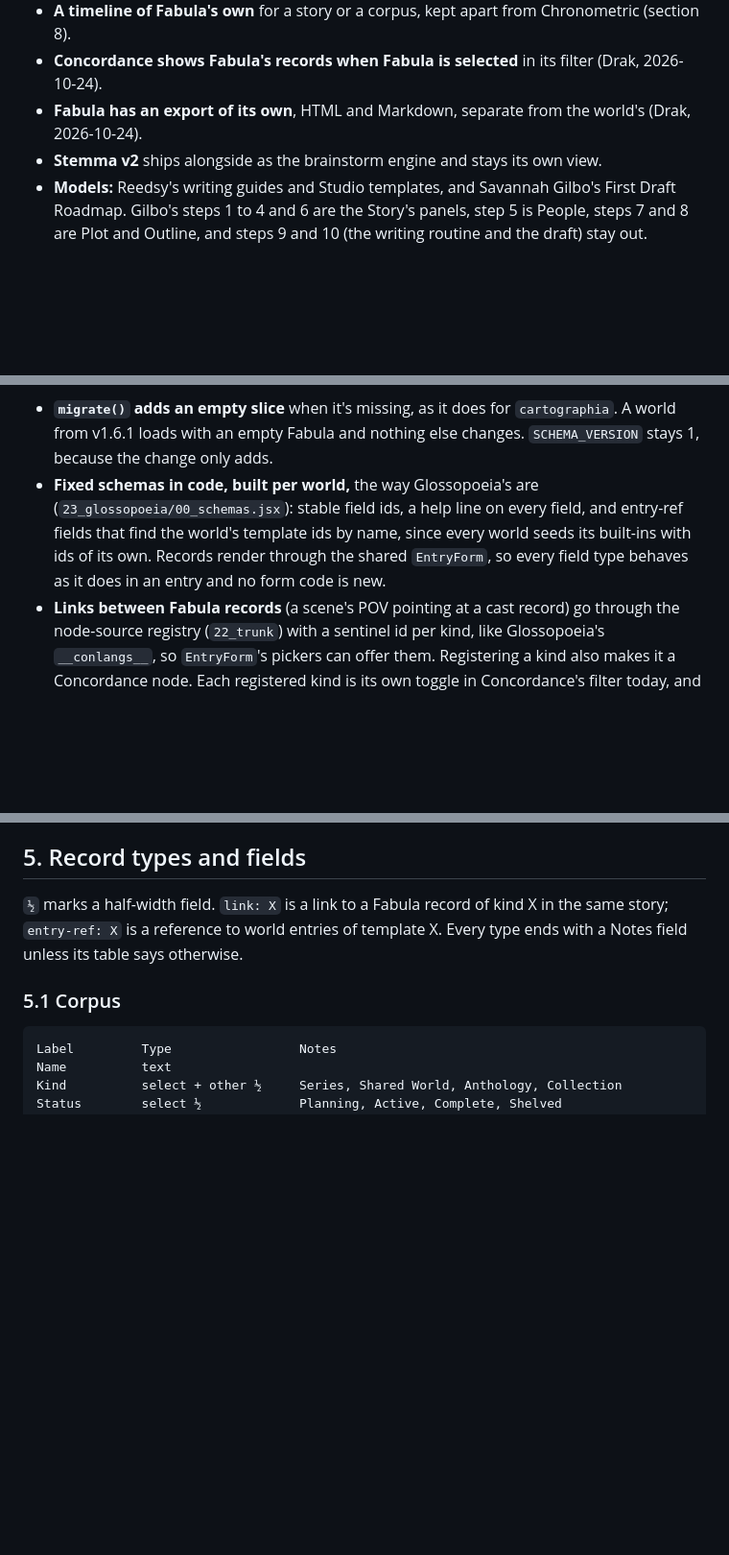
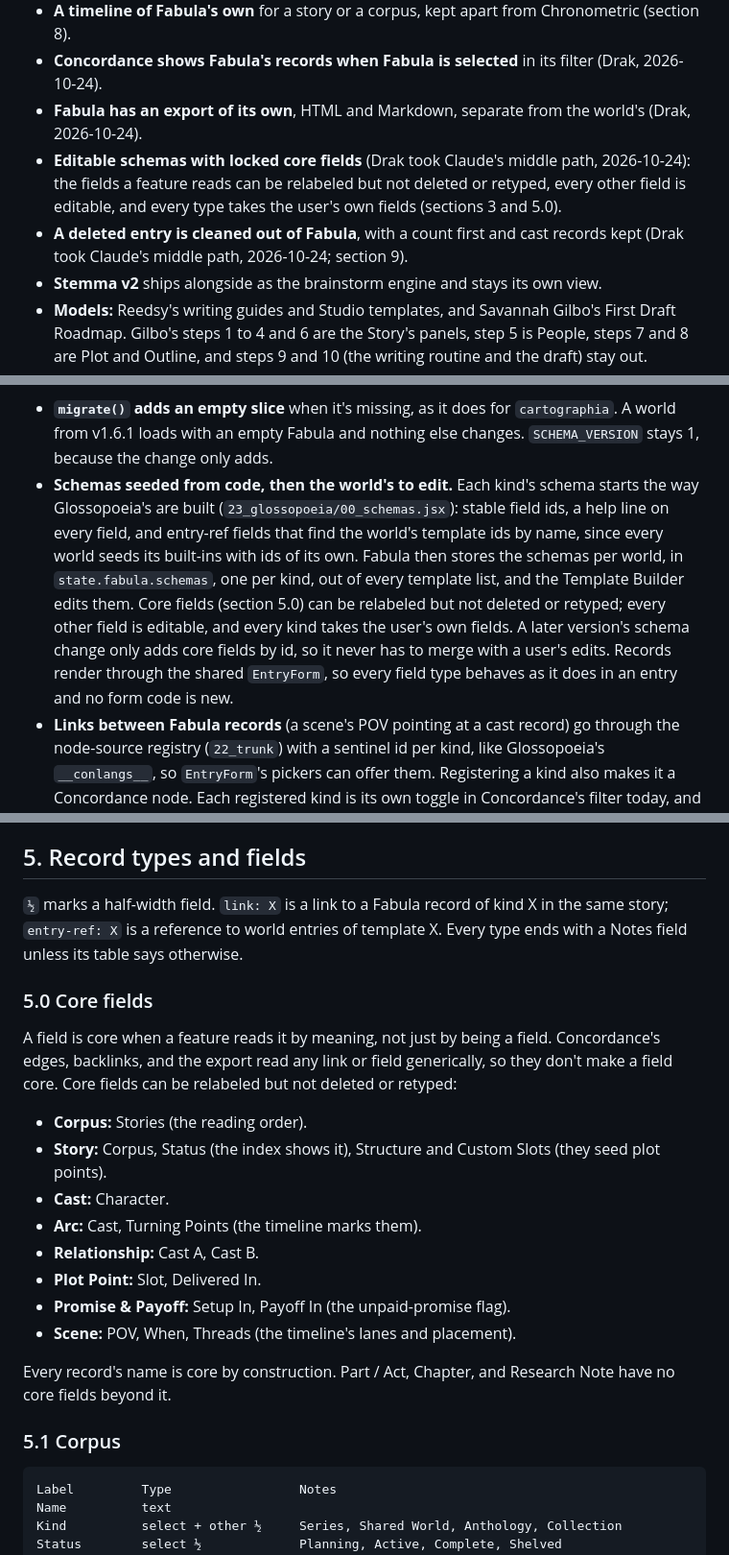
Before and after one commit to Drakhanas/Cartulary, a Markdown page: docs/fabula-spec.md, 3 parts joined by grey strips. Shown at 96% size. GitHub-like rendering; blank space fills up the shorter version.

```diff
--- a/docs/fabula-spec.md
+++ b/docs/fabula-spec.md
@@ -18,6 +18,8 @@ Fabula is a new view, a peer of Linea, Stemma, and Kalendarium, for planning the
 - **A timeline of Fabula's own** for a story or a corpus, kept apart from Chronometric (section 8).
 - **Concordance shows Fabula's records when Fabula is selected** in its filter (Drak, 2026-10-24).
 - **Fabula has an export of its own**, HTML and Markdown, separate from the world's (Drak, 2026-10-24).
+- **Editable schemas with locked core fields** (Drak took Claude's middle path, 2026-10-24): the fields a feature reads can be relabeled but not deleted or retyped, every other field is editable, and every type takes the user's own fields (sections 3 and 5.0).
+- **A deleted entry is cleaned out of Fabula**, with a count first and cast records kept (Drak took Claude's middle path, 2026-10-24; section 9).
 - **Stemma v2** ships alongside as the brainstorm engine and stays its own view.
 - **Models:** Reedsy's writing guides and Studio templates, and Savannah Gilbo's First Draft Roadmap. Gilbo's steps 1 to 4 and 6 are the Story's panels, step 5 is People, steps 7 and 8 are Plot and Outline, and steps 9 and 10 (the writing routine and the draft) stay out.
 
@@ -47,7 +49,7 @@ fabula: {
 
   A story's `outline` is its ordered tree of part, chapter, and scene ids (section 7), so the order lives in one place.
 - **`migrate()` adds an empty slice** when it's missing, as it does for `cartographia`. A world from v1.6.1 loads with an empty Fabula and nothing else changes. `SCHEMA_VERSION` stays 1, because the change only adds.
-- **Fixed schemas in code, built per world,** the way Glossopoeia's are (`23_glossopoeia/00_schemas.jsx`): stable field ids, a help line on every field, and entry-ref fields that find the world's template ids by name, since every world seeds its built-ins with ids of its own. Records render through the shared `EntryForm`, so every field type behaves as it does in an entry and no form code is new.
+- **Schemas seeded from code, then the world's to edit.** Each kind's schema starts the way Glossopoeia's are built (`23_glossopoeia/00_schemas.jsx`): stable field ids, a help line on every field, and entry-ref fields that find the world's template ids by name, since every world seeds its built-ins with ids of its own. Fabula then stores the schemas per world, in `state.fabula.schemas`, one per kind, out of every template list, and the Template Builder edits them. Core fields (section 5.0) can be relabeled but not deleted or retyped; every other field is editable, and every kind takes the user's own fields. A later version's schema change only adds core fields by id, so it never has to merge with a user's edits. Records render through the shared `EntryForm`, so every field type behaves as it does in an entry and no form code is new.
 - **Links between Fabula records** (a scene's POV pointing at a cast record) go through the node-source registry (`22_trunk`) with a sentinel id per kind, like Glossopoeia's `__conlangs__`, so `EntryForm`'s pickers can offer them. Registering a kind also makes it a Concordance node. Each registered kind is its own toggle in Concordance's filter today, and Fabula would add eleven, so Fabula's kinds sit behind one Fabula toggle, off until selected like everything in that filter.
 - **Downgrade.** `migrate()` deep-clones the state and keeps keys it doesn't know, so a v1.7 world opened in v1.6.1 should keep `state.fabula` untouched through a save. Section 11 tests it rather than assuming it.
 
@@ -69,6 +71,21 @@ fabula: {
 ## 5. Record types and fields
 
 `½` marks a half-width field. `link: X` is a link to a Fabula record of kind X in the same story; `entry-ref: X` is a reference to world entries of template X. Every type ends with a Notes field unless its table says otherwise.
+
+### 5.0 Core fields
+
+A field is core when a feature reads it by meaning, not just by being a field. Concordance's edges, backlinks, and the export read any link or field generically, so they don't make a field core. Core fields can be relabeled but not deleted or retyped:
+
+- **Corpus:** Stories (the reading order).
+- **Story:** Corpus, Status (the index shows it), Structure and Custom Slots (they seed plot points).
+- **Cast:** Character.
+- **Arc:** Cast, Turning Points (the timeline marks them).
+- **Relationship:** Cast A, Cast B.
+- **Plot Point:** Slot, Delivered In.
+- **Promise & Payoff:** Setup In, Payoff In (the unpaid-promise flag).
+- **Scene:** POV, When, Threads (the timeline's lanes and placement).
+
+Every record's name is core by construction. Part / Act, Chapter, and Research Note have no core fields beyond it.
 
 ### 5.1 Corpus
 
```
Also changed, not shown: other parts of docs/fabula-spec.md (+16 -14 lines), docs/changelog.md (+1 -0 lines), docs/roadmap.md (+1 -1 lines).
